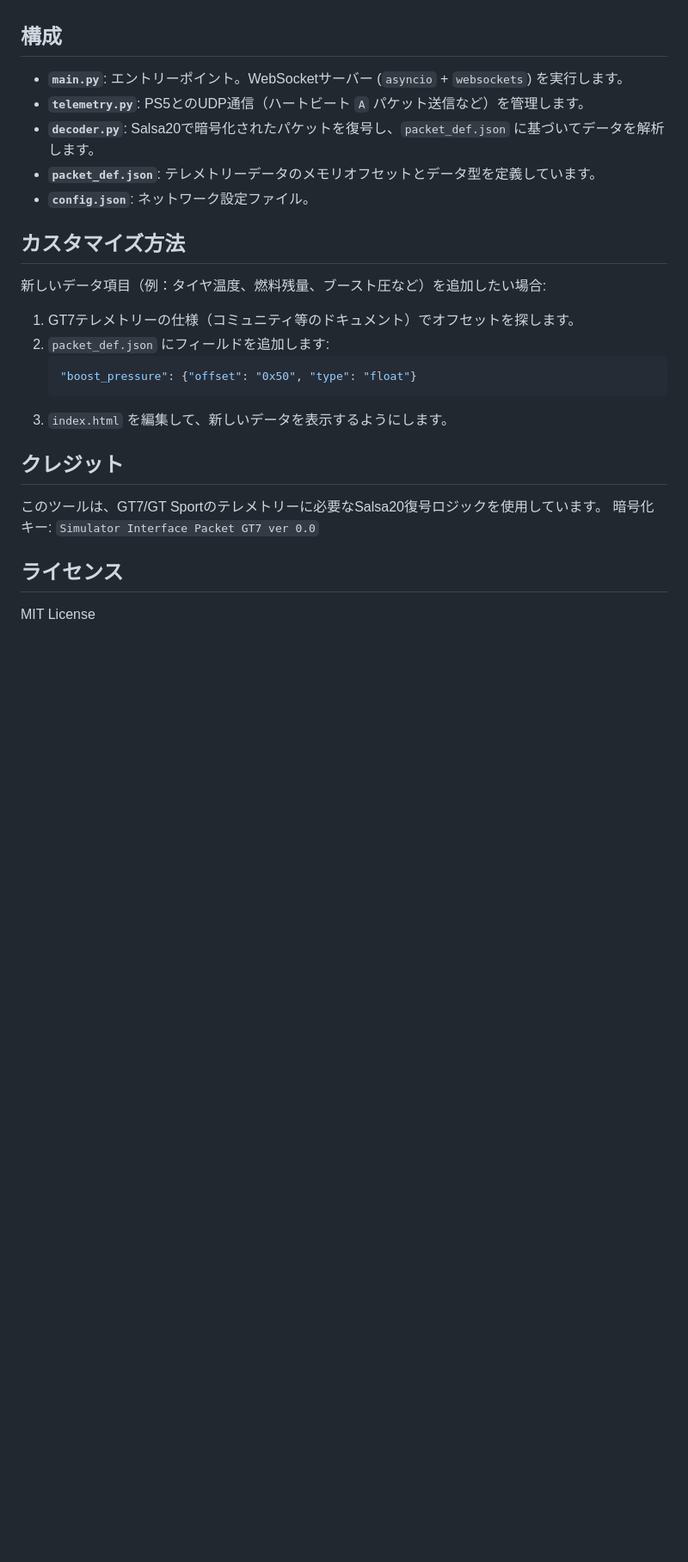
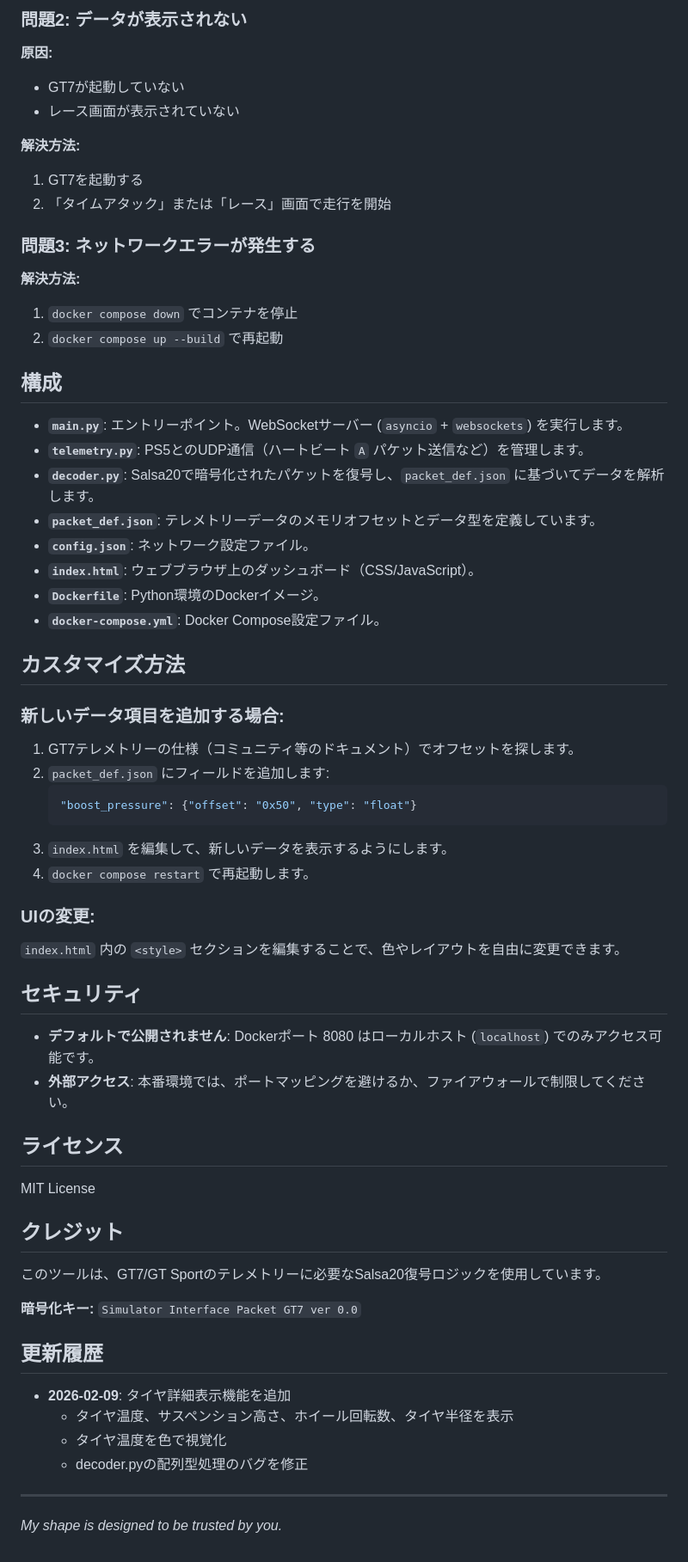
Before and after one commit to abem/gt7_tool, a Markdown page: README.md, the part around one of its changes. Shown at 86% size. GitHub-like rendering; blank space fills up the shorter version.

````diff
--- a/README.md
+++ b/README.md
@@ -44,3 +174,18 @@ PS5/PS4から送信されるテレメトリーパケットを受信・復号（S
+### 問題2: データが表示されない
+
+**原因:**
+- GT7が起動していない
+- レース画面が表示されていない
+
+**解決方法:**
+1. GT7を起動する
+2. 「タイムアタック」または「レース」画面で走行を開始
+
+### 問題3: ネットワークエラーが発生する
+
+**解決方法:**
+1. `docker compose down` でコンテナを停止
+2. `docker compose up --build` で再起動
 
 ## 構成
 
@@ -49,10 +194,13 @@ PS5/PS4から送信されるテレメトリーパケットを受信・復号（S
 - **`decoder.py`**: Salsa20で暗号化されたパケットを復号し、`packet_def.json` に基づいてデータを解析します。
 - **`packet_def.json`**: テレメトリーデータのメモリオフセットとデータ型を定義しています。
 - **`config.json`**: ネットワーク設定ファイル。
+- **`index.html`**: ウェブブラウザ上のダッシュボード（CSS/JavaScript）。
+- **`Dockerfile`**: Python環境のDockerイメージ。
+- **`docker-compose.yml`**: Docker Compose設定ファイル。
 
 ## カスタマイズ方法
 
-新しいデータ項目（例：タイヤ温度、燃料残量、ブースト圧など）を追加したい場合:
+### 新しいデータ項目を追加する場合:
 
 1. GT7テレメトリーの仕様（コミュニティ等のドキュメント）でオフセットを探します。
 2. `packet_def.json` にフィールドを追加します:
@@ -60,10 +208,34 @@ PS5/PS4から送信されるテレメトリーパケットを受信・復号（S
    "boost_pressure": {"offset": "0x50", "type": "float"}
    ```
 3. `index.html` を編集して、新しいデータを表示するようにします。
+4. `docker compose restart` で再起動します。
+
+### UIの変更:
+
+`index.html` 内の `<style>` セクションを編集することで、色やレイアウトを自由に変更できます。
+
+## セキュリティ
+
+- **デフォルトで公開されません**: Dockerポート 8080 はローカルホスト (`localhost`) でのみアクセス可能です。
+- **外部アクセス**: 本番環境では、ポートマッピングを避けるか、ファイアウォールで制限してください。
+
+## ライセンス
+
+MIT License
 
 ## クレジット
+
 このツールは、GT7/GT Sportのテレメトリーに必要なSalsa20復号ロジックを使用しています。
-暗号化キー: `Simulator Interface Packet GT7 ver 0.0`
 
-## ライセンス
-MIT License
+**暗号化キー:** `Simulator Interface Packet GT7 ver 0.0`
+
+## 更新履歴
+
+- **2026-02-09**: タイヤ詳細表示機能を追加
+  - タイヤ温度、サスペンション高さ、ホイール回転数、タイヤ半径を表示
+  - タイヤ温度を色で視覚化
+  - decoder.pyの配列型処理のバグを修正
+
+---
+
+*My shape is designed to be trusted by you.*
````
Also changed, not shown: other parts of README.md (+162 -32 lines).
